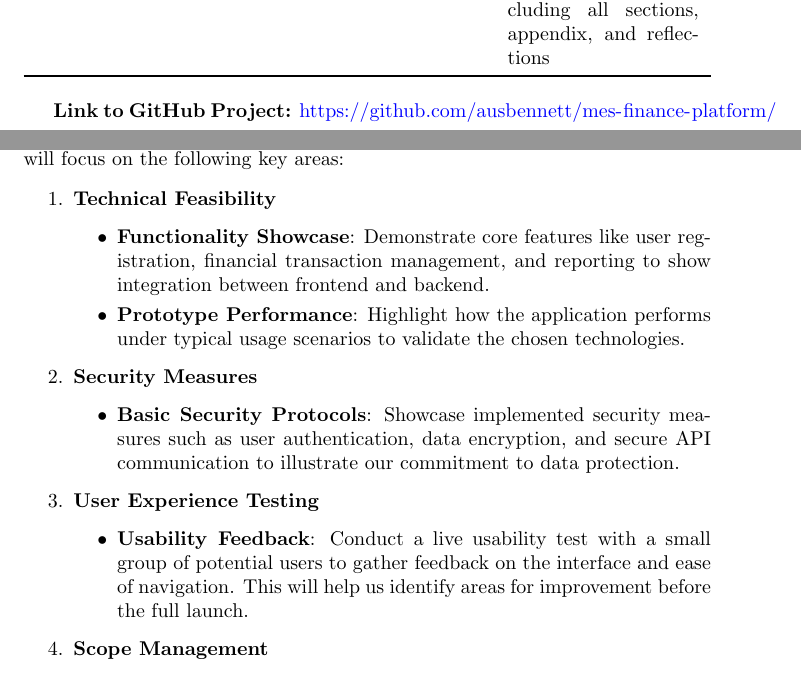
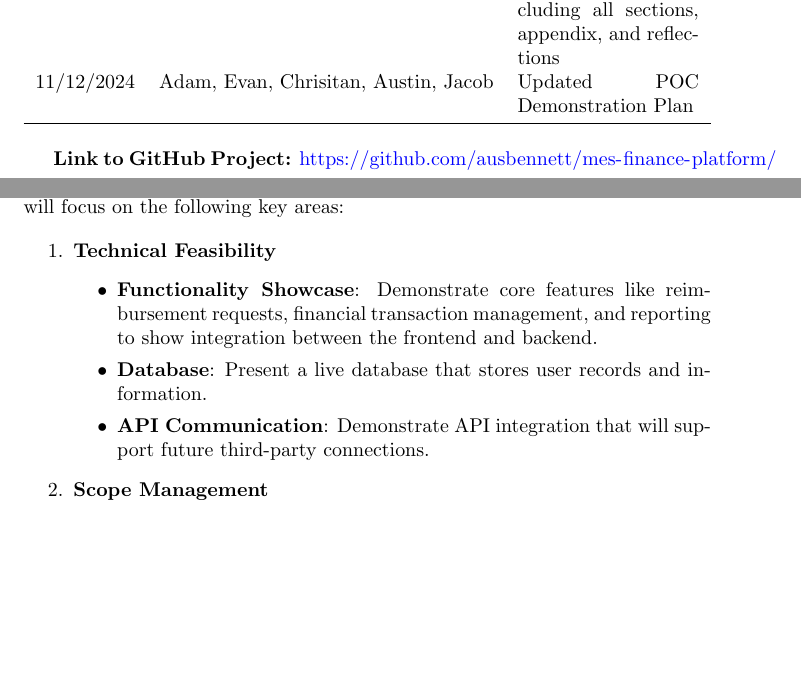
Before and after one commit to ausbennett/mes-finance-platform, a LaTeX document (docs/DevelopmentPlan/DevelopmentPlan.tex): two parts of pages 1 and 7 of 17, joined at a grey line, cut so that both start at the same text, the shorter picture padded with empty space. Compiled offline with pdfLaTeX.

Commit message:
Updated DevPlan Section 9

```diff
--- a/docs/DevelopmentPlan/DevelopmentPlan.tex
+++ b/docs/DevelopmentPlan/DevelopmentPlan.tex
@@ -24,6 +24,7 @@
 \textbf{Date} & \textbf{Developer(s)} & \textbf{Change}\\
 \midrule
 9/24/2024 & Adam, Evan, Christian, Austin, Jacob & Initial revision, including all sections, appendix, and reflections\\
+11/12/2024 & Adam, Evan, Chrisitan, Austin, Jacob & Updated POC Demonstration Plan\\
 \bottomrule
 \end{tabularx}
 \end{table}
@@ -168,18 +169,9 @@ To address these risks during the proof of concept (POC) demonstration, we will
 \begin{enumerate}[label=\arabic*.]
     \item \textbf{Technical Feasibility}
     \begin{itemize}
-        \item \textbf{Functionality Showcase}: Demonstrate core features like user registration, financial transaction management, and reporting to show integration between frontend and backend.
-        \item \textbf{Prototype Performance}: Highlight how the application performs under typical usage scenarios to validate the chosen technologies.
-    \end{itemize}
-
-    \item \textbf{Security Measures}
-    \begin{itemize}
-        \item \textbf{Basic Security Protocols}: Showcase implemented security measures such as user authentication, data encryption, and secure API communication to illustrate our commitment to data protection.
-    \end{itemize}
-
-    \item \textbf{User Experience Testing}
-    \begin{itemize}
-        \item \textbf{Usability Feedback}: Conduct a live usability test with a small group of potential users to gather feedback on the interface and ease of navigation. This will help us identify areas for improvement before the full launch.
+        \item \textbf{Functionality Showcase}: Demonstrate core features like reimbursement requests, financial transaction management, and reporting to show integration between the frontend and backend.
+        \item \textbf{Database}: Present a live database that stores user records and information.
+        \item \textbf{API Communication}: Demonstrate API integration that will support future third-party connections.
     \end{itemize}
 
     \item \textbf{Scope Management}
```
Also changed, not shown: docs/DevelopmentPlan/DevelopmentPlan.pdf.
